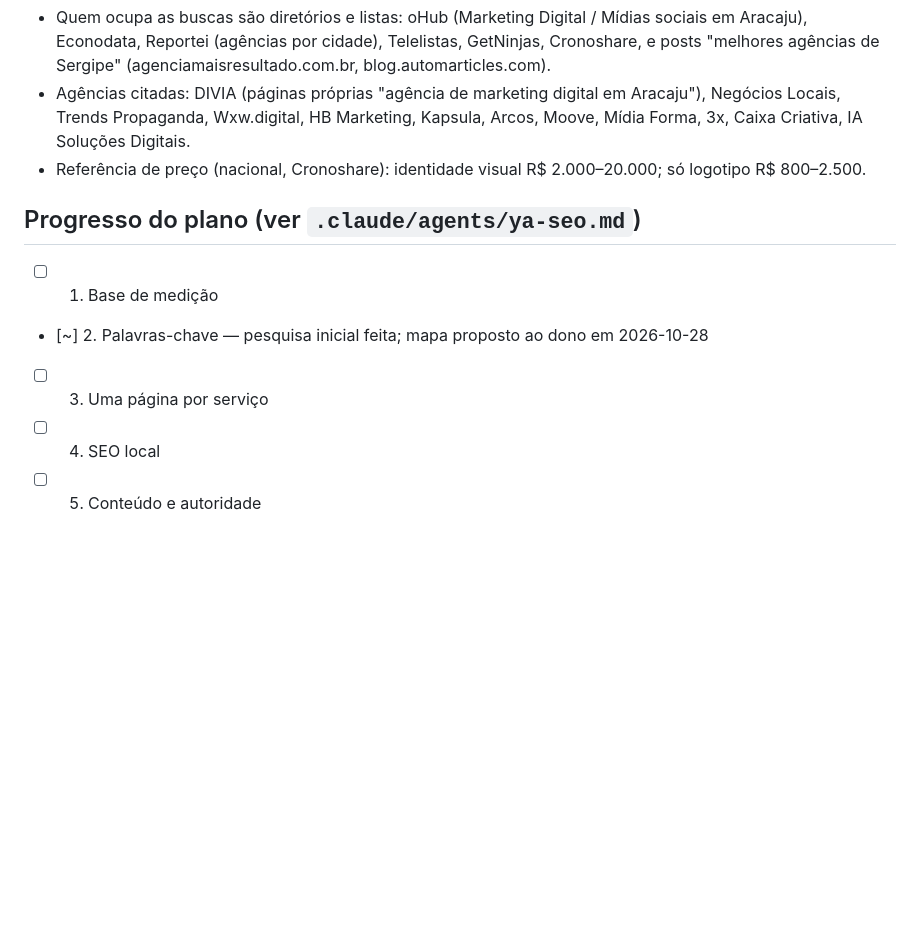
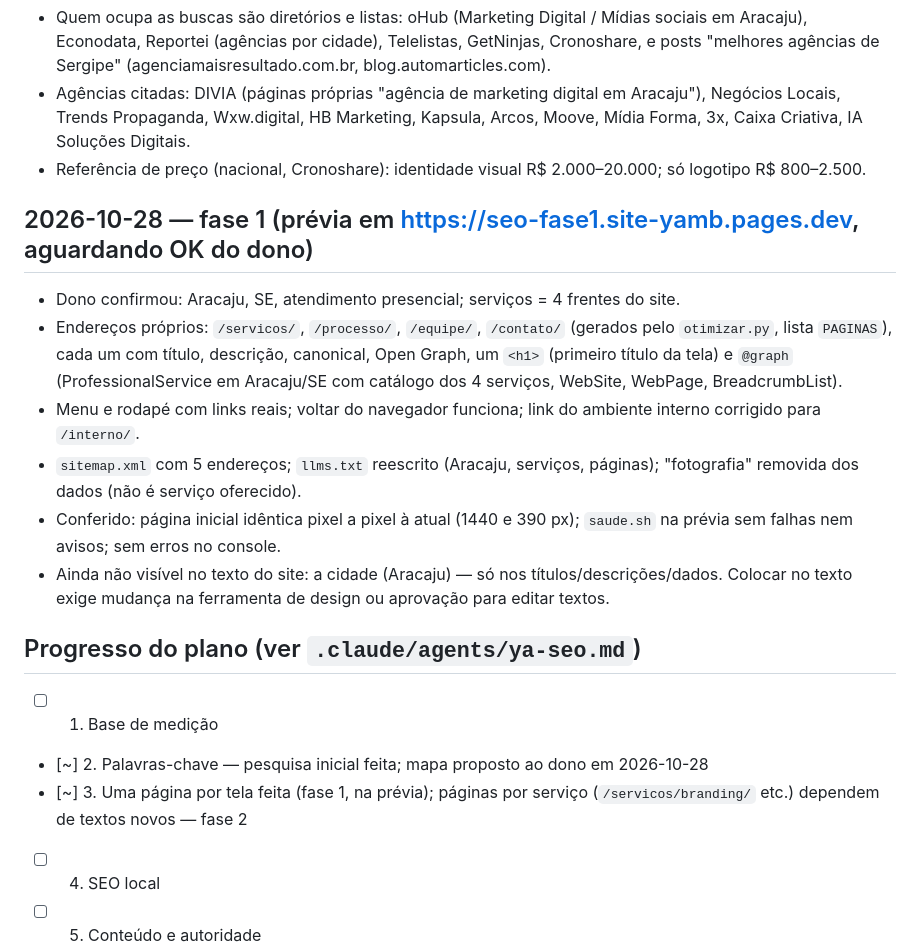
Before and after one commit to yamb-site/site-ambienteinterno-yamb, a Markdown page: SEO.md, the part around the change. Rendered like a GitHub page; blank space fills up the shorter version.

Commit message:
YA - SEO: registro da fase 1
Co-Authored-By: Claude Opus 5.5 <noreply@anthropic.com>

```diff
--- a/SEO.md
+++ b/SEO.md
@@ -30,11 +30,20 @@ Memória do **YA - SEO** entre conversas. Mais recente primeiro.
 - Agências citadas: DIVIA (páginas próprias "agência de marketing digital em Aracaju"), Negócios Locais, Trends Propaganda, Wxw.digital, HB Marketing, Kapsula, Arcos, Moove, Mídia Forma, 3x, Caixa Criativa, IA Soluções Digitais.
 - Referência de preço (nacional, Cronoshare): identidade visual R$ 2.000–20.000; só logotipo R$ 800–2.500.
 
+## 2026-10-28 — fase 1 (prévia em https://seo-fase1.site-yamb.pages.dev, aguardando OK do dono)
+
+- Dono confirmou: Aracaju, SE, atendimento presencial; serviços = 4 frentes do site.
+- Endereços próprios: `/servicos/`, `/processo/`, `/equipe/`, `/contato/` (gerados pelo `otimizar.py`, lista `PAGINAS`), cada um com título, descrição, canonical, Open Graph, um `<h1>` (primeiro título da tela) e `@graph` (ProfessionalService em Aracaju/SE com catálogo dos 4 serviços, WebSite, WebPage, BreadcrumbList).
+- Menu e rodapé com links reais; voltar do navegador funciona; link do ambiente interno corrigido para `/interno/`.
+- `sitemap.xml` com 5 endereços; `llms.txt` reescrito (Aracaju, serviços, páginas); "fotografia" removida dos dados (não é serviço oferecido).
+- Conferido: página inicial idêntica pixel a pixel à atual (1440 e 390 px); `saude.sh` na prévia sem falhas nem avisos; sem erros no console.
+- Ainda não visível no texto do site: a cidade (Aracaju) — só nos títulos/descrições/dados. Colocar no texto exige mudança na ferramenta de design ou aprovação para editar textos.
+
 ## Progresso do plano (ver `.claude/agents/ya-seo.md`)
 
 - [ ] 1. Base de medição
 - [~] 2. Palavras-chave — pesquisa inicial feita; mapa proposto ao dono em 2026-10-28
-- [ ] 3. Uma página por serviço
+- [~] 3. Uma página por tela feita (fase 1, na prévia); páginas por serviço (`/servicos/branding/` etc.) dependem de textos novos — fase 2
 - [ ] 4. SEO local
 - [ ] 5. Conteúdo e autoridade
 - [ ] 6. SEO técnico avançado
```
